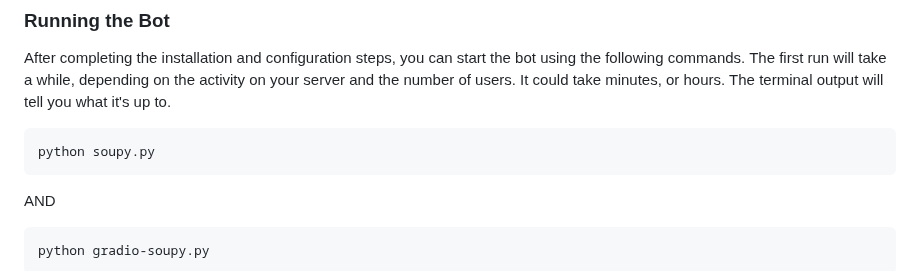
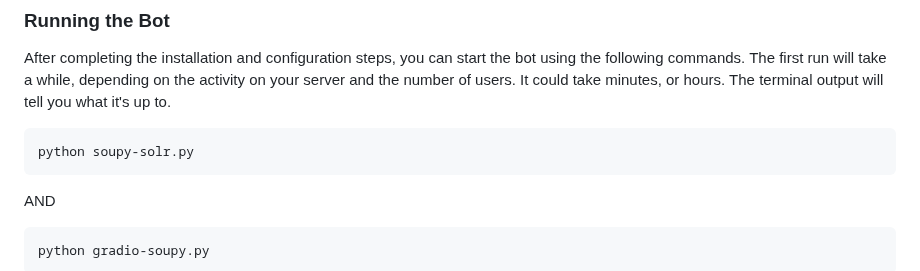
Before and after one commit to sneezeparty/soupy, a Markdown page: README.md, the part around the change. Drawn GitHub-style.

````diff
--- a/README.md
+++ b/README.md
@@ -262,7 +262,7 @@ Add the necessary fields to the `soupy_core` to store user profiles and channel
 After completing the installation and configuration steps, you can start the bot using the following commands. The first run will take a while, depending on the activity on your server and the number of users.  It could take minutes, or hours.  The terminal output will tell you what it's up to.
 
 ```
-python soupy.py
+python soupy-solr.py
 ```
 AND
 ```
````
